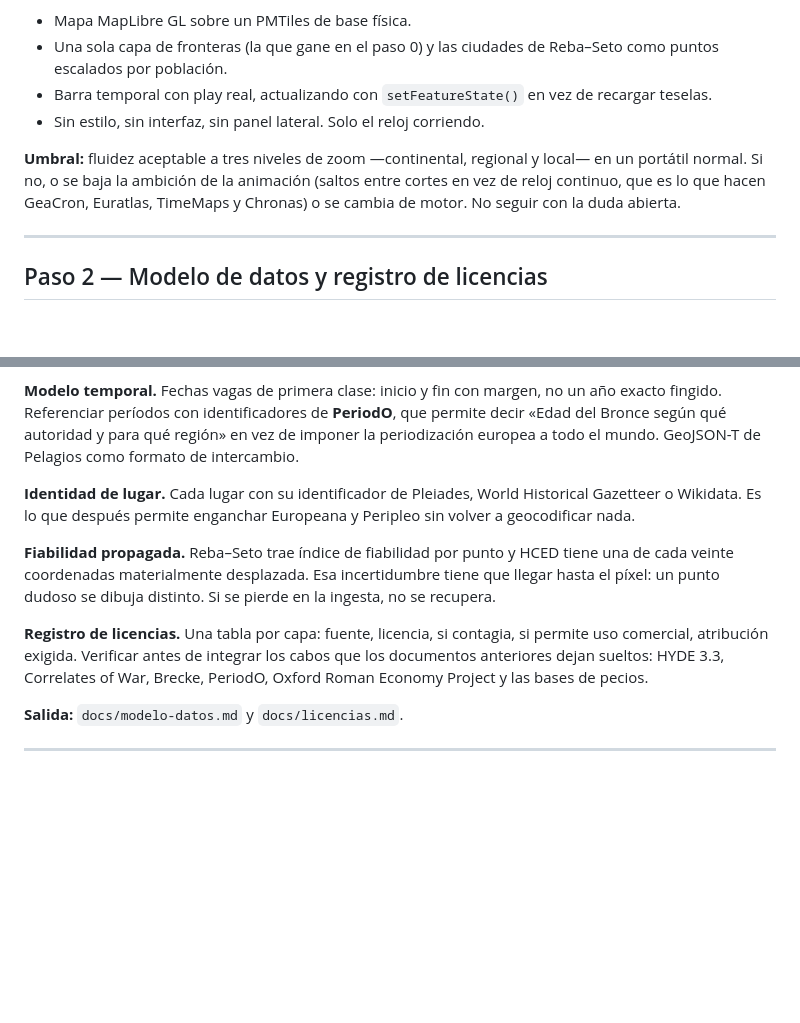
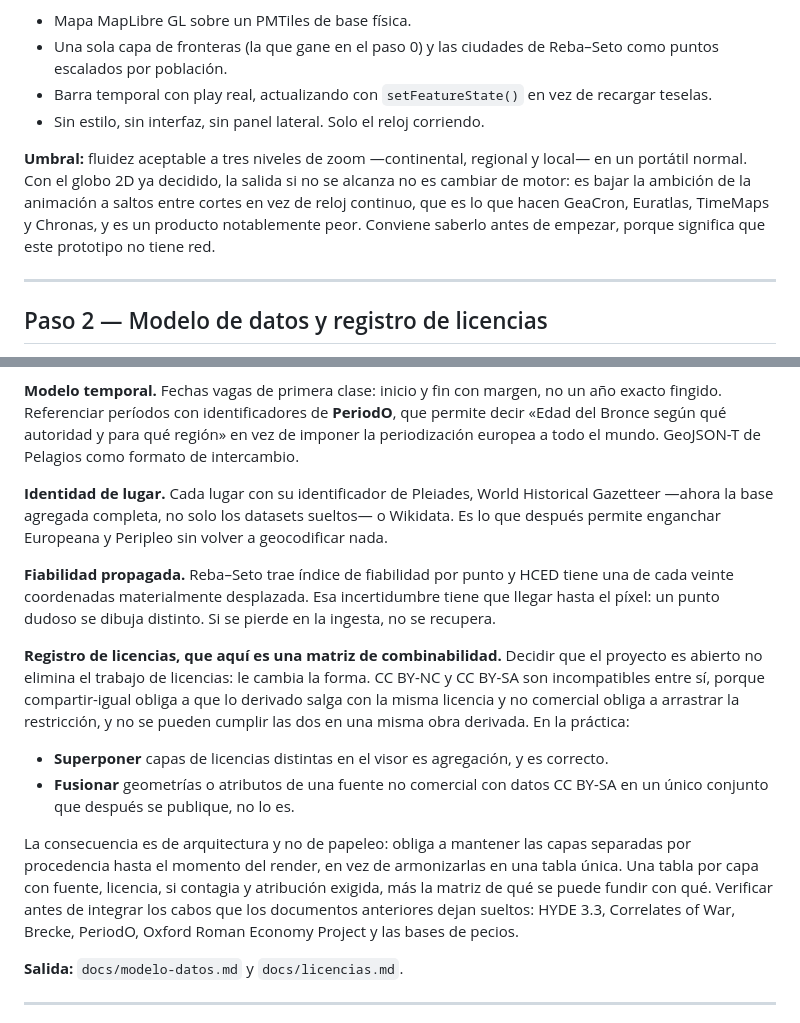
Before and after one commit to carloscascos/historia, a Markdown page: docs/plan-visor.md, 2 parts joined by grey strips. Rendered like a GitHub page; blank space fills up the shorter version.

```diff
--- a/docs/plan-visor.md
+++ b/docs/plan-visor.md
@@ -71,7 +70,7 @@ El riesgo técnico central no son los datos: es si la animación combinada de fr
 - Barra temporal con play real, actualizando con `setFeatureState()` en vez de recargar teselas.
 - Sin estilo, sin interfaz, sin panel lateral. Solo el reloj corriendo.
 
-**Umbral:** fluidez aceptable a tres niveles de zoom —continental, regional y local— en un portátil normal. Si no, o se baja la ambición de la animación (saltos entre cortes en vez de reloj continuo, que es lo que hacen GeaCron, Euratlas, TimeMaps y Chronas) o se cambia de motor. No seguir con la duda abierta.
+**Umbral:** fluidez aceptable a tres niveles de zoom —continental, regional y local— en un portátil normal. Con el globo 2D ya decidido, la salida si no se alcanza no es cambiar de motor: es bajar la ambición de la animación a saltos entre cortes en vez de reloj continuo, que es lo que hacen GeaCron, Euratlas, TimeMaps y Chronas, y es un producto notablemente peor. Conviene saberlo antes de empezar, porque significa que este prototipo no tiene red.
 
 ---
 
@@ -85,11 +84,16 @@ Definir, por escrito y antes de ingerir la segunda fuente, cinco cosas:
 
 **Modelo temporal.** Fechas vagas de primera clase: inicio y fin con margen, no un año exacto fingido. Referenciar períodos con identificadores de **PeriodO**, que permite decir «Edad del Bronce según qué autoridad y para qué región» en vez de imponer la periodización europea a todo el mundo. GeoJSON-T de Pelagios como formato de intercambio.
 
-**Identidad de lugar.** Cada lugar con su identificador de Pleiades, World Historical Gazetteer o Wikidata. Es lo que después permite enganchar Europeana y Peripleo sin volver a geocodificar nada.
+**Identidad de lugar.** Cada lugar con su identificador de Pleiades, World Historical Gazetteer —ahora la base agregada completa, no solo los datasets sueltos— o Wikidata. Es lo que después permite enganchar Europeana y Peripleo sin volver a geocodificar nada.
 
 **Fiabilidad propagada.** Reba–Seto trae índice de fiabilidad por punto y HCED tiene una de cada veinte coordenadas materialmente desplazada. Esa incertidumbre tiene que llegar hasta el píxel: un punto dudoso se dibuja distinto. Si se pierde en la ingesta, no se recupera.
 
-**Registro de licencias.** Una tabla por capa: fuente, licencia, si contagia, si permite uso comercial, atribución exigida. Verificar antes de integrar los cabos que los documentos anteriores dejan sueltos: HYDE 3.3, Correlates of War, Brecke, PeriodO, Oxford Roman Economy Project y las bases de pecios.
+**Registro de licencias, que aquí es una matriz de combinabilidad.** Decidir que el proyecto es abierto no elimina el trabajo de licencias: le cambia la forma. CC BY-NC y CC BY-SA son incompatibles entre sí, porque compartir-igual obliga a que lo derivado salga con la misma licencia y no comercial obliga a arrastrar la restricción, y no se pueden cumplir las dos en una misma obra derivada. En la práctica:
+
+- **Superponer** capas de licencias distintas en el visor es agregación, y es correcto.
+- **Fusionar** geometrías o atributos de una fuente no comercial con datos CC BY-SA en un único conjunto que después se publique, no lo es.
+
+La consecuencia es de arquitectura y no de papeleo: obliga a mantener las capas separadas por procedencia hasta el momento del render, en vez de armonizarlas en una tabla única. Una tabla por capa con fuente, licencia, si contagia y atribución exigida, más la matriz de qué se puede fundir con qué. Verificar antes de integrar los cabos que los documentos anteriores dejan sueltos: HYDE 3.3, Correlates of War, Brecke, PeriodO, Oxford Roman Economy Project y las bases de pecios.
 
 **Salida:** `docs/modelo-datos.md` y `docs/licencias.md`.
 
```
Also changed, not shown: other parts of docs/plan-visor.md (+13 -13 lines).
